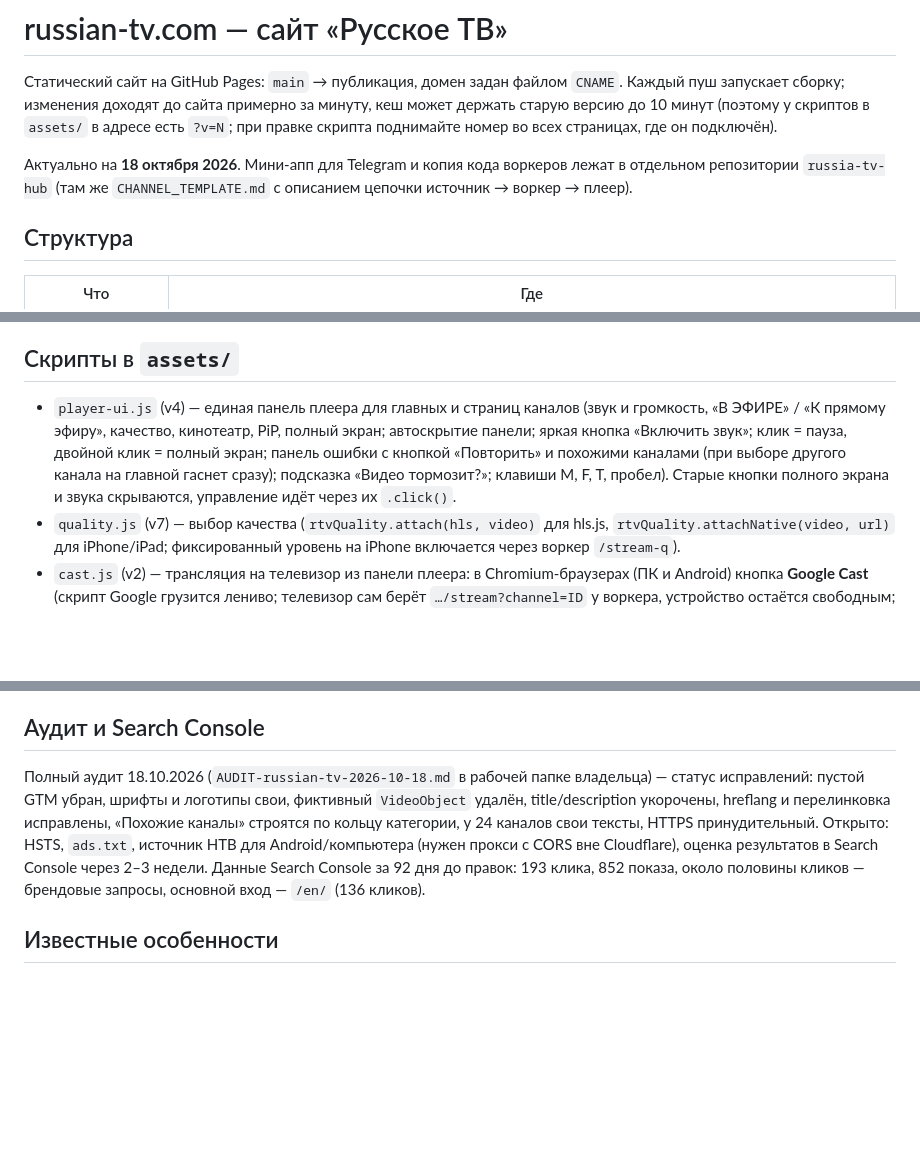
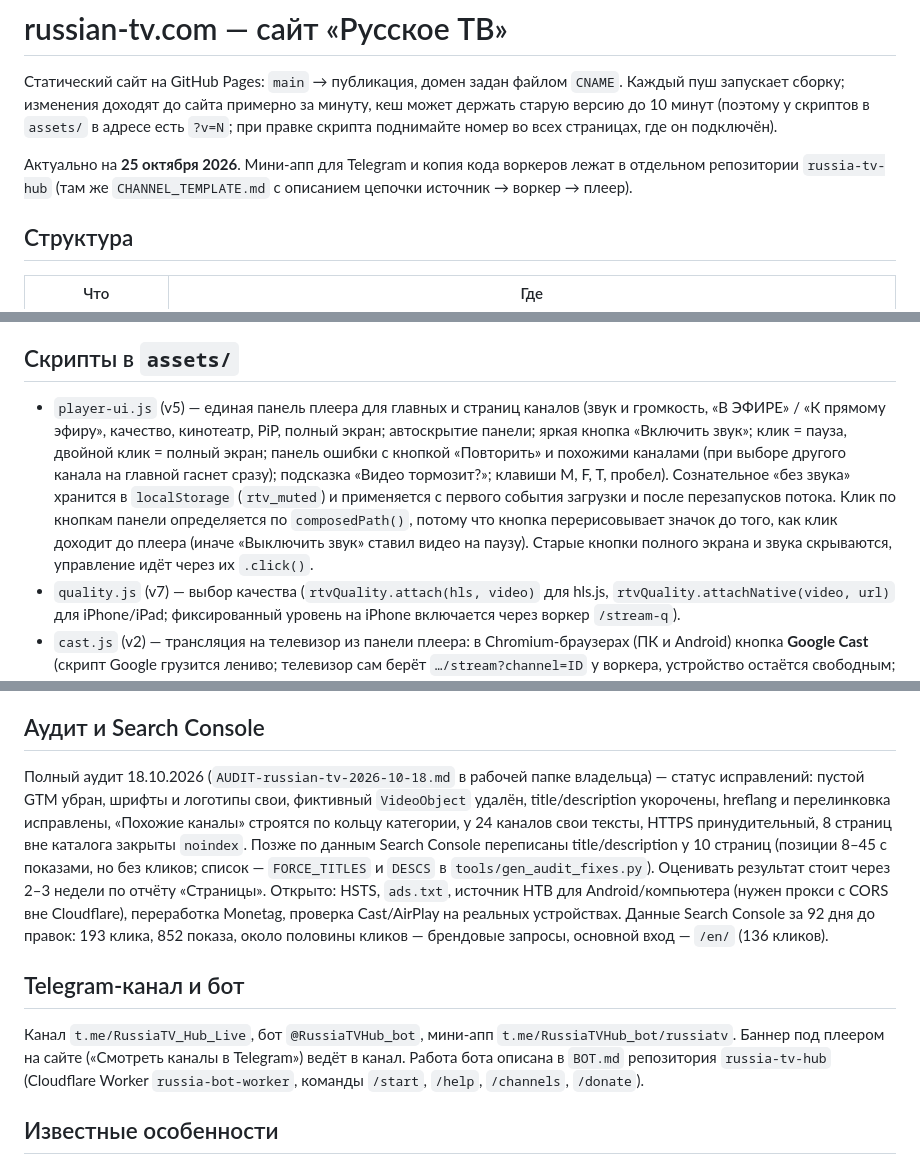
Before and after one commit to varenik-ai/russian-tv-site, a Markdown page: README.md, 3 parts joined by grey strips. GitHub-like rendering; blank space fills up the shorter version.

Commit message:
Docs: update README and tools/README (player-ui v5, Search Console edits, Telegram bot)
Co-Authored-By: Claude Sonnet 5.5 <noreply@anthropic.com>

```diff
--- a/README.md
+++ b/README.md
@@ -2,7 +2,7 @@
 
 Статический сайт на GitHub Pages: `main` → публикация, домен задан файлом `CNAME`. Каждый пуш запускает сборку; изменения доходят до сайта примерно за минуту, кеш может держать старую версию до 10 минут (поэтому у скриптов в `assets/` в адресе есть `?v=N`; при правке скрипта поднимайте номер во всех страницах, где он подключён).
 
-Актуально на **18 октября 2026**. Мини-апп для Telegram и копия кода воркеров лежат в отдельном репозитории `russia-tv-hub` (там же `CHANNEL_TEMPLATE.md` с описанием цепочки источник → воркер → плеер).
+Актуально на **25 октября 2026**. Мини-апп для Telegram и копия кода воркеров лежат в отдельном репозитории `russia-tv-hub` (там же `CHANNEL_TEMPLATE.md` с описанием цепочки источник → воркер → плеер).
 
 ## Структура
 
@@ -25,7 +25,7 @@
 
 ## Скрипты в `assets/`
 
-- `player-ui.js` (v4) — единая панель плеера для главных и страниц каналов (звук и громкость, «В ЭФИРЕ» / «К прямому эфиру», качество, кинотеатр, PiP, полный экран; автоскрытие панели; яркая кнопка «Включить звук»; клик = пауза, двойной клик = полный экран; панель ошибки с кнопкой «Повторить» и похожими каналами (при выборе другого канала на главной гаснет сразу); подсказка «Видео тормозит?»; клавиши M, F, T, пробел). Старые кнопки полного экрана и звука скрываются, управление идёт через их `.click()`.
+- `player-ui.js` (v5) — единая панель плеера для главных и страниц каналов (звук и громкость, «В ЭФИРЕ» / «К прямому эфиру», качество, кинотеатр, PiP, полный экран; автоскрытие панели; яркая кнопка «Включить звук»; клик = пауза, двойной клик = полный экран; панель ошибки с кнопкой «Повторить» и похожими каналами (при выборе другого канала на главной гаснет сразу); подсказка «Видео тормозит?»; клавиши M, F, T, пробел). Сознательное «без звука» хранится в `localStorage` (`rtv_muted`) и применяется с первого события загрузки и после перезапусков потока. Клик по кнопкам панели определяется по `composedPath()`, потому что кнопка перерисовывает значок до того, как клик доходит до плеера (иначе «Выключить звук» ставил видео на паузу). Старые кнопки полного экрана и звука скрываются, управление идёт через их `.click()`.
 - `quality.js` (v7) — выбор качества (`rtvQuality.attach(hls, video)` для hls.js, `rtvQuality.attachNative(video, url)` для iPhone/iPad; фиксированный уровень на iPhone включается через воркер `/stream-q`).
 - `cast.js` (v2) — трансляция на телевизор из панели плеера: в Chromium-браузерах (ПК и Android) кнопка **Google Cast** (скрипт Google грузится лениво; телевизор сам берёт `…/stream?channel=ID` у воркера, устройство остаётся свободным; пока идёт трансляция, локальное видео стоит на паузе, при смене канала на главной новый канал уходит на ТВ), в Safari — кнопка **AirPlay** (только при нативном воспроизведении, не через blob/MSE). В остальных браузерах и в мини-аппе кнопки нет. Диагностика: `?castdebug=1` (состояние Cast/Remote Playback на плеере). Тест без SDK: `?casttest=1` (даёт `window.__rtvCastInit` для заглушек). Подключается генератором `tools/gen_audit_fixes.py` (раздел 8c).
 - `site-ux.js` — на экранах до 1024 px лента «Другие каналы» под плеером (вкладки категорий + прокрутка).
@@ -76,8 +76,14 @@
 
 ## Аудит и Search Console
 
-Полный аудит 18.10.2026 (`AUDIT-russian-tv-2026-10-18.md` в рабочей папке владельца) — статус исправлений: пустой GTM убран, шрифты и логотипы свои, фиктивный `VideoObject` удалён, title/description укорочены, hreflang и перелинковка исправлены, «Похожие каналы» строятся по кольцу категории, у 24 каналов свои тексты, HTTPS принудительный. Открыто: HSTS, `ads.txt`, источник НТВ для Android/компьютера (нужен прокси с CORS вне Cloudflare), оценка результатов в Search Console через 2–3 недели.
+Полный аудит 18.10.2026 (`AUDIT-russian-tv-2026-10-18.md` в рабочей папке владельца) — статус исправлений: пустой GTM убран, шрифты и логотипы свои, фиктивный `VideoObject` удалён, title/description укорочены, hreflang и перелинковка исправлены, «Похожие каналы» строятся по кольцу категории, у 24 каналов свои тексты, HTTPS принудительный, 8 страниц вне каталога закрыты `noindex`.
+Позже по данным Search Console переписаны title/description у 10 страниц (позиции 8–45 с показами, но без кликов; список — `FORCE_TITLES` и `DESCS` в `tools/gen_audit_fixes.py`). Оценивать результат стоит через 2–3 недели по отчёту «Страницы».
+Открыто: HSTS, `ads.txt`, источник НТВ для Android/компьютера (нужен прокси с CORS вне Cloudflare), переработка Monetag, проверка Cast/AirPlay на реальных устройствах.
 Данные Search Console за 92 дня до правок: 193 клика, 852 показа, около половины кликов — брендовые запросы, основной вход — `/en/` (136 кликов).
+
+## Telegram-канал и бот
+
+Канал `t.me/RussiaTV_Hub_Live`, бот `@RussiaTVHub_bot`, мини-апп `t.me/RussiaTVHub_bot/russiatv`. Баннер под плеером на сайте («Смотреть каналы в Telegram») ведёт в канал. Работа бота описана в `BOT.md` репозитория `russia-tv-hub` (Cloudflare Worker `russia-bot-worker`, команды `/start`, `/help`, `/channels`, `/donate`).
 
 ## Известные особенности
 
```
Also changed, not shown: tools/README.md (+2 -2 lines).
